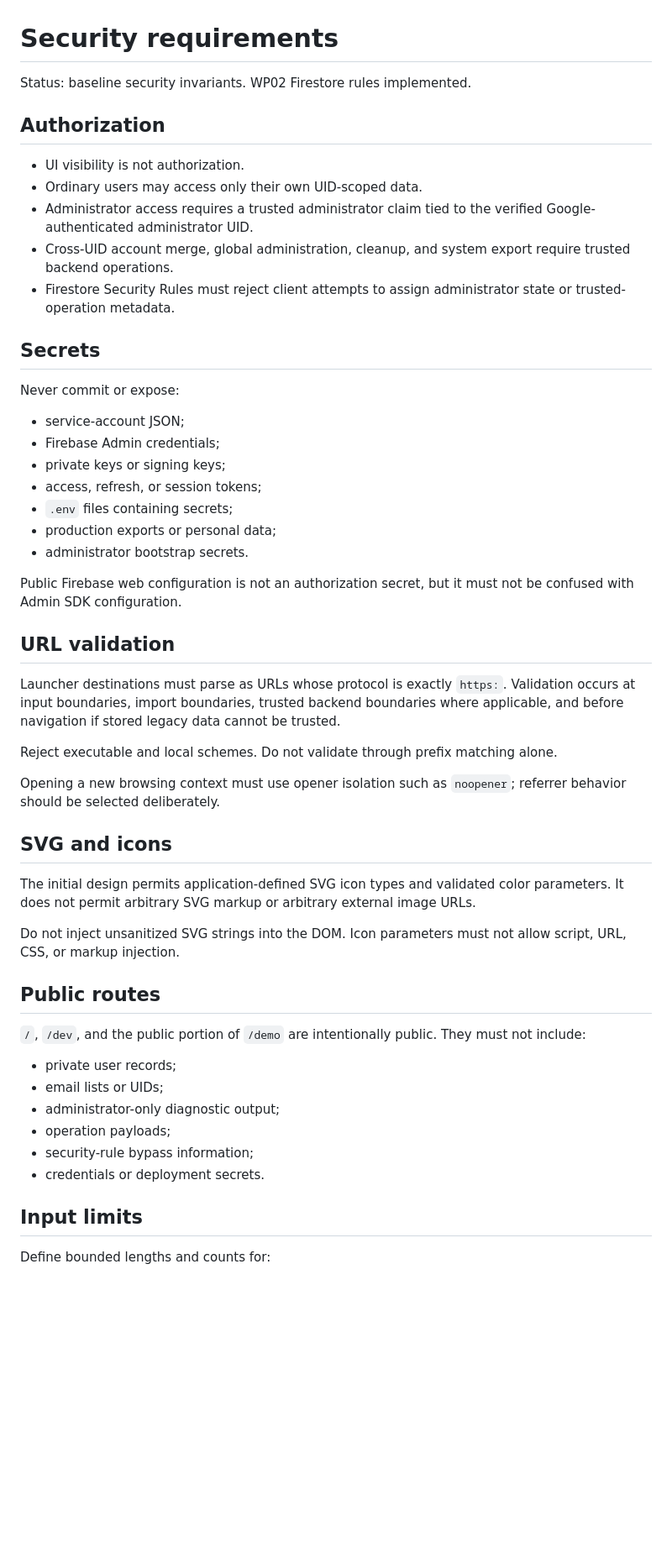
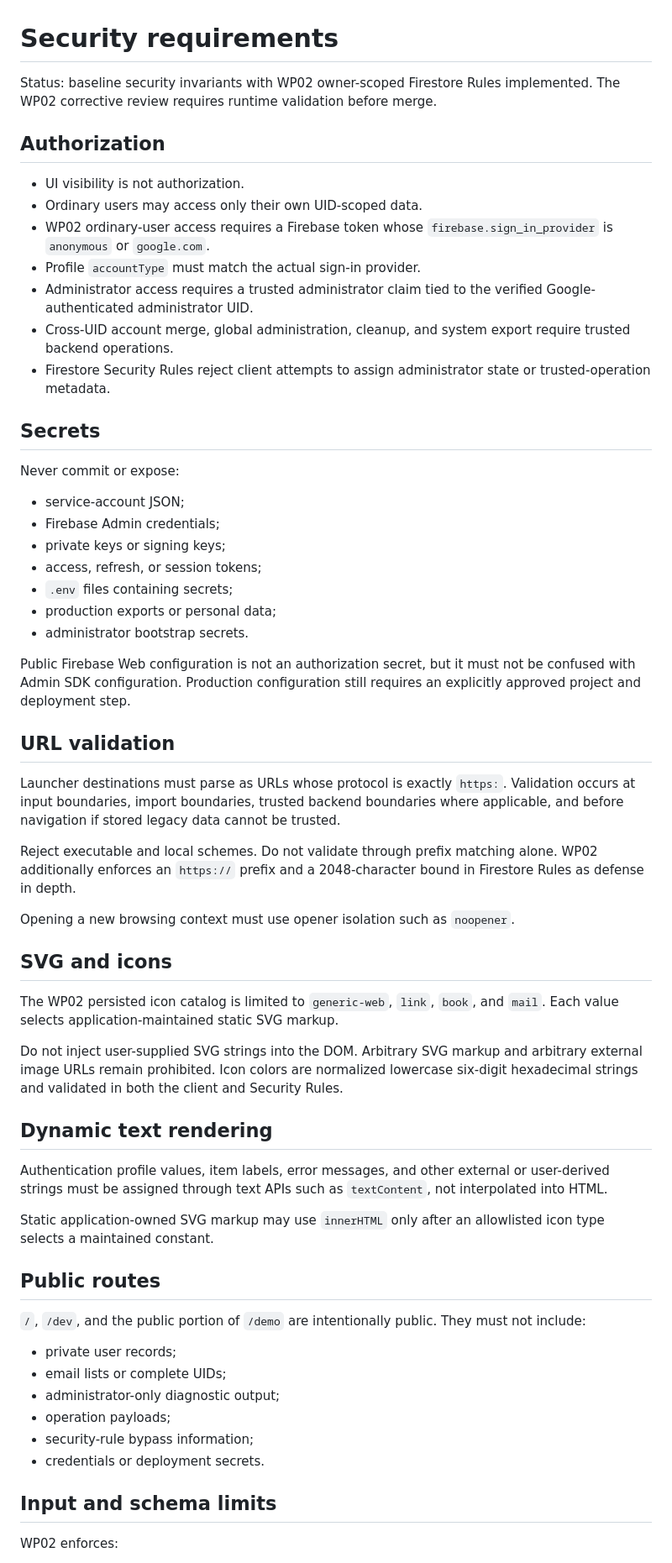
Before and after one commit to TakashiSasaki/launcher-aistudio, a Markdown page: docs/security.md, the part around one of its changes. Shown at 84% size. Drawn GitHub-style; blank space fills up the shorter version.

```diff
--- a/docs/security.md
+++ b/docs/security.md
@@ -1,14 +1,16 @@
 # Security requirements
 
-Status: baseline security invariants. WP02 Firestore rules implemented.
+Status: baseline security invariants with WP02 owner-scoped Firestore Rules implemented. The WP02 corrective review requires runtime validation before merge.
 
 ## Authorization
 
 - UI visibility is not authorization.
 - Ordinary users may access only their own UID-scoped data.
+- WP02 ordinary-user access requires a Firebase token whose `firebase.sign_in_provider` is `anonymous` or `google.com`.
+- Profile `accountType` must match the actual sign-in provider.
 - Administrator access requires a trusted administrator claim tied to the verified Google-authenticated administrator UID.
 - Cross-UID account merge, global administration, cleanup, and system export require trusted backend operations.
-- Firestore Security Rules must reject client attempts to assign administrator state or trusted-operation metadata.
+- Firestore Security Rules reject client attempts to assign administrator state or trusted-operation metadata.
 
 ## Secrets
 
@@ -22,34 +24,40 @@ Never commit or expose:
 - production exports or personal data;
 - administrator bootstrap secrets.
 
-Public Firebase web configuration is not an authorization secret, but it must not be confused with Admin SDK configuration.
+Public Firebase Web configuration is not an authorization secret, but it must not be confused with Admin SDK configuration. Production configuration still requires an explicitly approved project and deployment step.
 
 ## URL validation
 
 Launcher destinations must parse as URLs whose protocol is exactly `https:`. Validation occurs at input boundaries, import boundaries, trusted backend boundaries where applicable, and before navigation if stored legacy data cannot be trusted.
 
-Reject executable and local schemes. Do not validate through prefix matching alone.
+Reject executable and local schemes. Do not validate through prefix matching alone. WP02 additionally enforces an `https://` prefix and a 2048-character bound in Firestore Rules as defense in depth.
 
-Opening a new browsing context must use opener isolation such as `noopener`; referrer behavior should be selected deliberately.
+Opening a new browsing context must use opener isolation such as `noopener`.
 
 ## SVG and icons
 
-The initial design permits application-defined SVG icon types and validated color parameters. It does not permit arbitrary SVG markup or arbitrary external image URLs.
+The WP02 persisted icon catalog is limited to `generic-web`, `link`, `book`, and `mail`. Each value selects application-maintained static SVG markup.
 
-Do not inject unsanitized SVG strings into the DOM. Icon parameters must not allow script, URL, CSS, or markup injection.
+Do not inject user-supplied SVG strings into the DOM. Arbitrary SVG markup and arbitrary external image URLs remain prohibited. Icon colors are normalized lowercase six-digit hexadecimal strings and validated in both the client and Security Rules.
+
+## Dynamic text rendering
+
+Authentication profile values, item labels, error messages, and other external or user-derived strings must be assigned through text APIs such as `textContent`, not interpolated into HTML.
+
+Static application-owned SVG markup may use `innerHTML` only after an allowlisted icon type selects a maintained constant.
 
 ## Public routes
 
 `/`, `/dev`, and the public portion of `/demo` are intentionally public. They must not include:
 
 - private user records;
-- email lists or UIDs;
+- email lists or complete UIDs;
 - administrator-only diagnostic output;
 - operation payloads;
 - security-rule bypass information;
 - credentials or deployment secrets.
 
-## Input limits
+## Input and schema limits
 
-Define bounded lengths and counts for:
+WP02 enforces:
 
```
Also changed, not shown: other parts of docs/security.md (+32 -37 lines).
